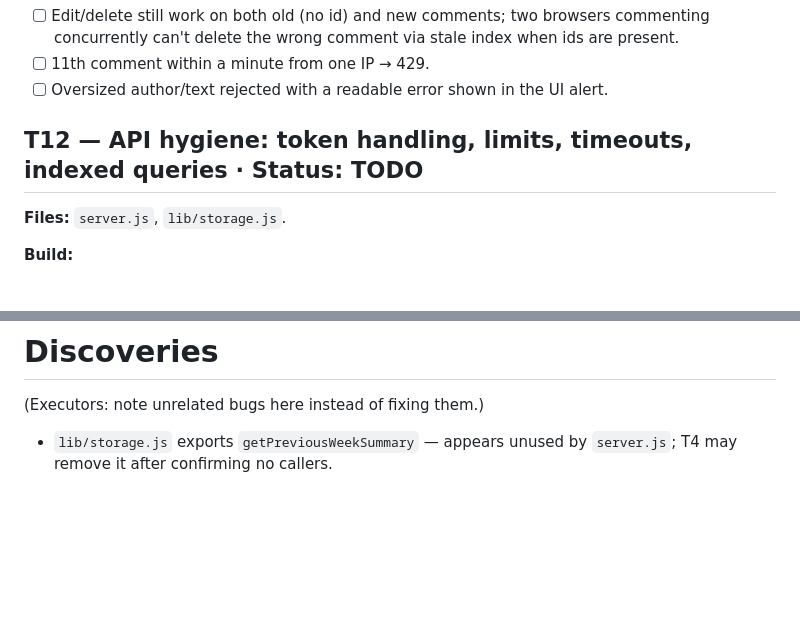
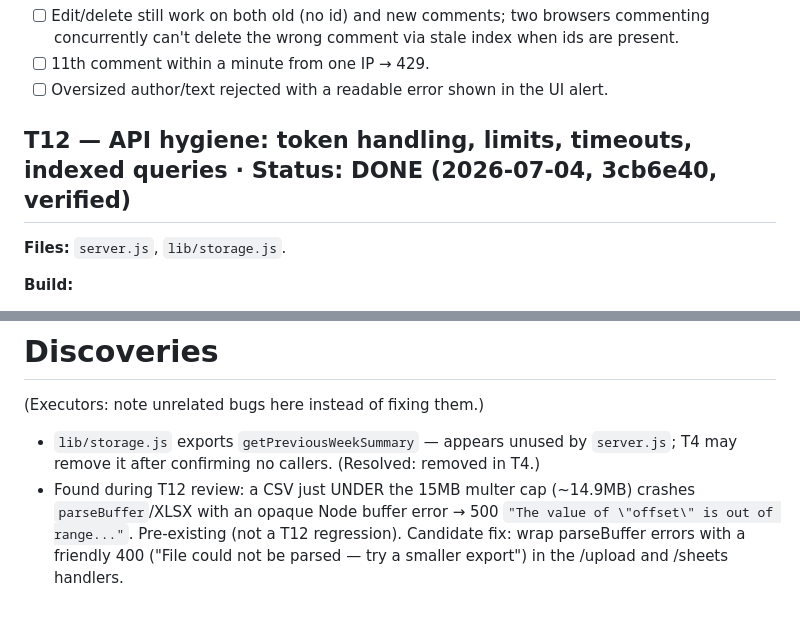
Before and after one commit to psilonaut8/adbrief, a Markdown page: PLAN.md, 2 parts joined by grey strips. GitHub-like rendering; blank space fills up the shorter version.

Commit message:
PLAN: T12 verified; note parser discovery

```diff
--- a/PLAN.md
+++ b/PLAN.md
@@ -234,7 +234,7 @@ A senior reviewer will verify each task after completion using the "Verify" sect
 - [ ] 11th comment within a minute from one IP → 429.
 - [ ] Oversized author/text rejected with a readable error shown in the UI alert.
 
-## T12 — API hygiene: token handling, limits, timeouts, indexed queries · Status: TODO
+## T12 — API hygiene: token handling, limits, timeouts, indexed queries · Status: DONE (2026-07-04, 3cb6e40, verified)
 
 **Files:** `server.js`, `lib/storage.js`.
 
@@ -272,4 +272,5 @@ A senior reviewer will verify each task after completion using the "Verify" sect
 
 (Executors: note unrelated bugs here instead of fixing them.)
 
-- `lib/storage.js` exports `getPreviousWeekSummary` — appears unused by `server.js`; T4 may remove it after confirming no callers.
+- `lib/storage.js` exports `getPreviousWeekSummary` — appears unused by `server.js`; T4 may remove it after confirming no callers. (Resolved: removed in T4.)
+- Found during T12 review: a CSV just UNDER the 15MB multer cap (~14.9MB) crashes `parseBuffer`/XLSX with an opaque Node buffer error → 500 `"The value of \"offset\" is out of range..."`. Pre-existing (not a T12 regression). Candidate fix: wrap parseBuffer errors with a friendly 400 ("File could not be parsed — try a smaller export") in the /upload and /sheets handlers.
```
